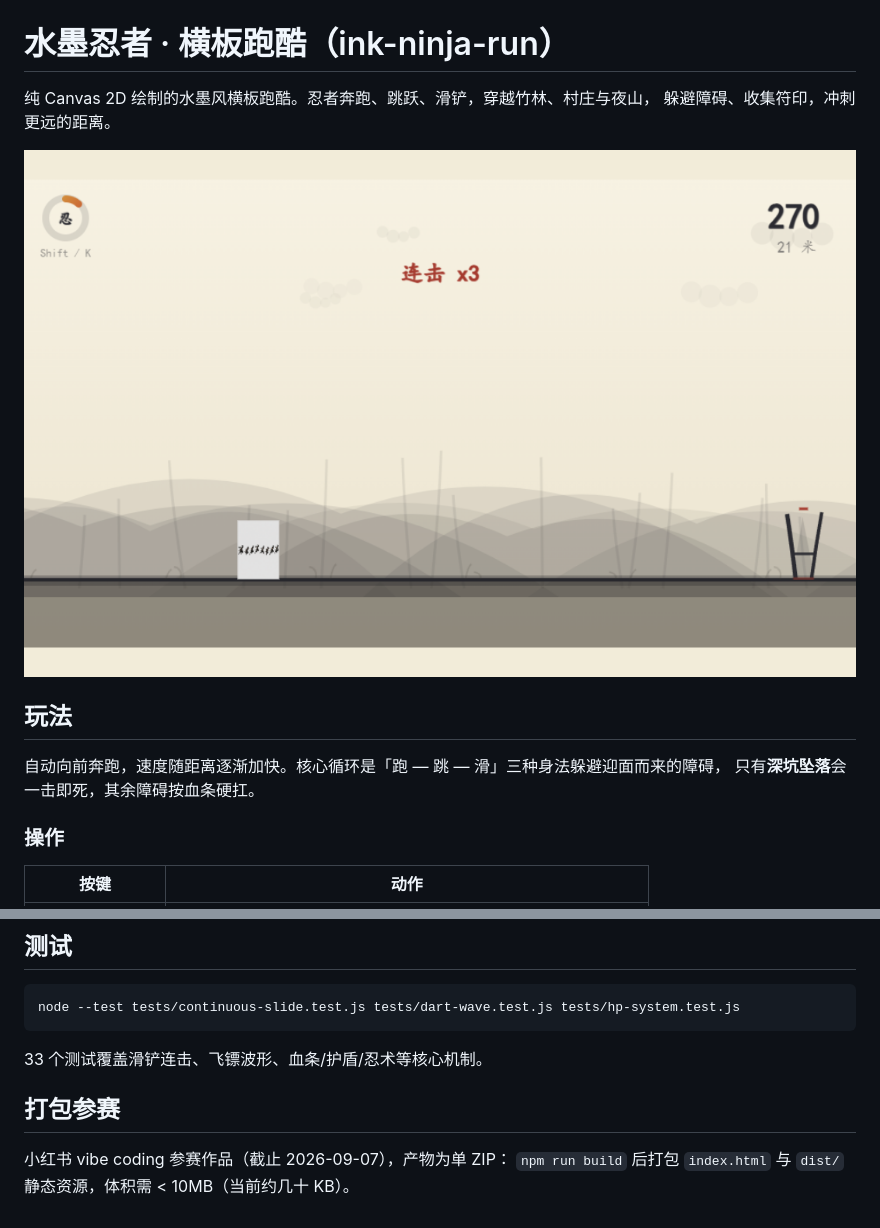
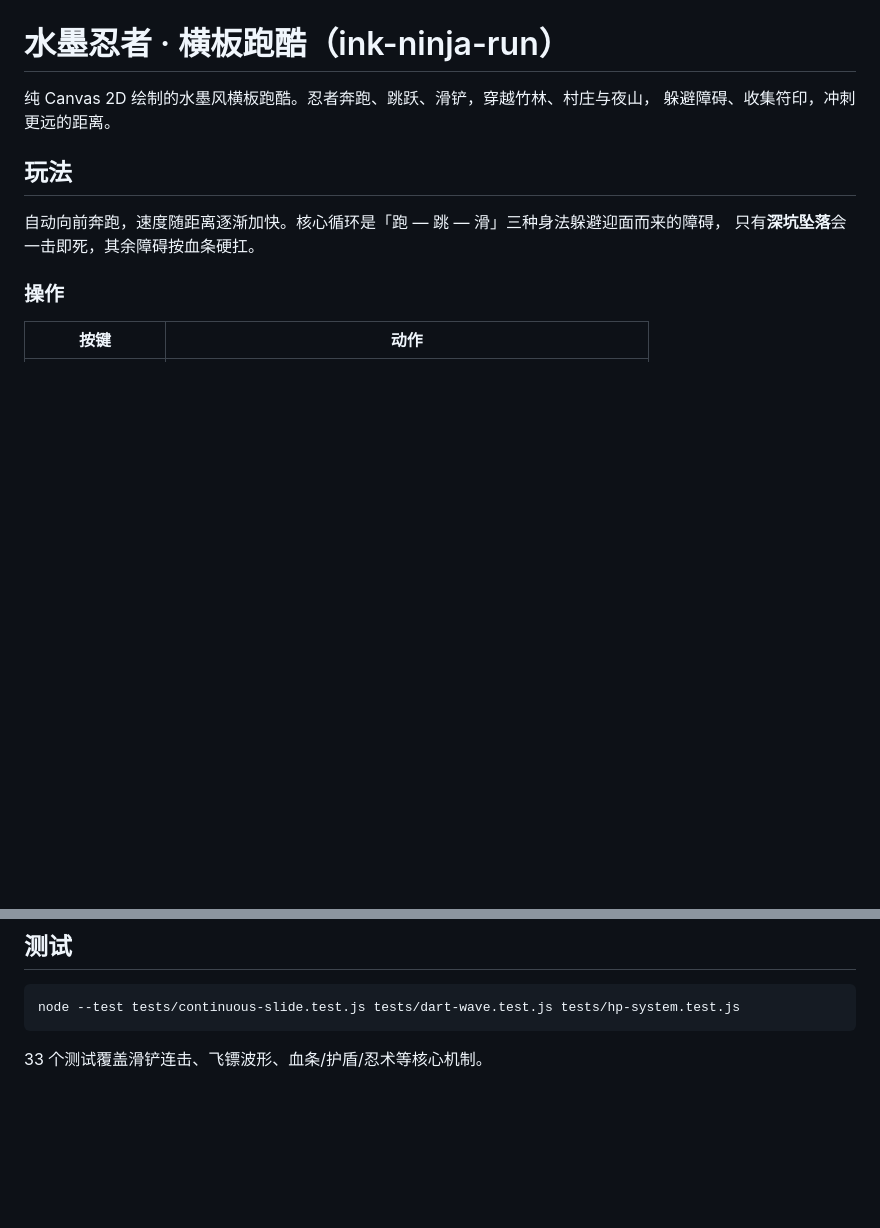
Before and after one commit to GimMoliyadi/ninjia-run, a Markdown page: README.md, 2 parts joined by grey strips. Drawn GitHub-style; blank space fills up the shorter version.

Commit message:
README：移除截图引用与小红书参赛说明

````diff
--- a/README.md
+++ b/README.md
@@ -2,8 +2,6 @@
 
 纯 Canvas 2D 绘制的水墨风横板跑酷。忍者奔跑、跳跃、滑铲，穿越竹林、村庄与夜山，
 躲避障碍、收集符印，冲刺更远的距离。
-
-![游戏截图](ninja-game-shot.png)
 
 ## 玩法
 
@@ -106,8 +104,3 @@ node --test tests/continuous-slide.test.js tests/dart-wave.test.js tests/hp-syst
 ```
 
 33 个测试覆盖滑铲连击、飞镖波形、血条/护盾/忍术等核心机制。
-
-## 打包参赛
-
-小红书 vibe coding 参赛作品（截止 2026-09-07），产物为单 ZIP：
-`npm run build` 后打包 `index.html` 与 `dist/` 静态资源，体积需 < 10MB（当前约几十 KB）。
````
